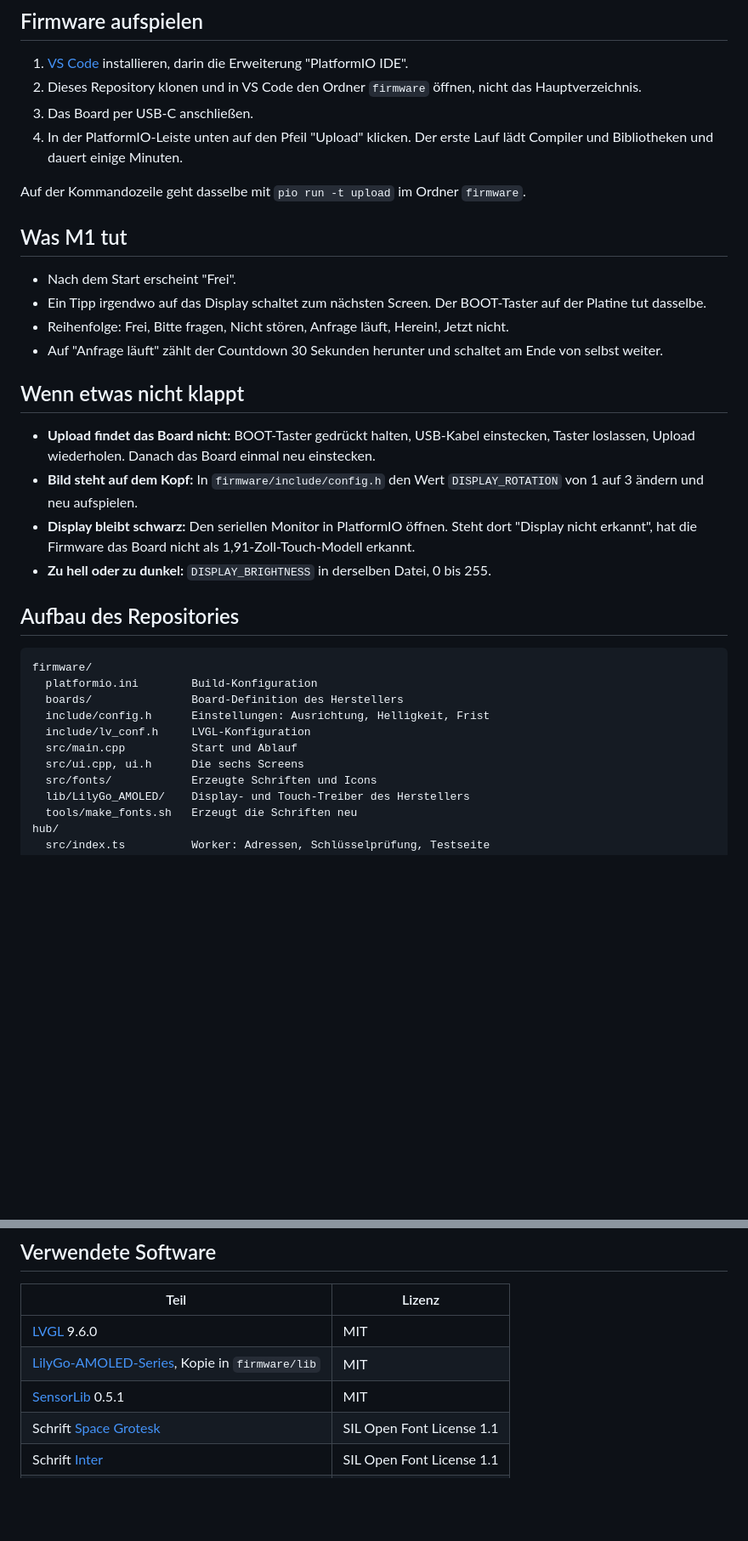
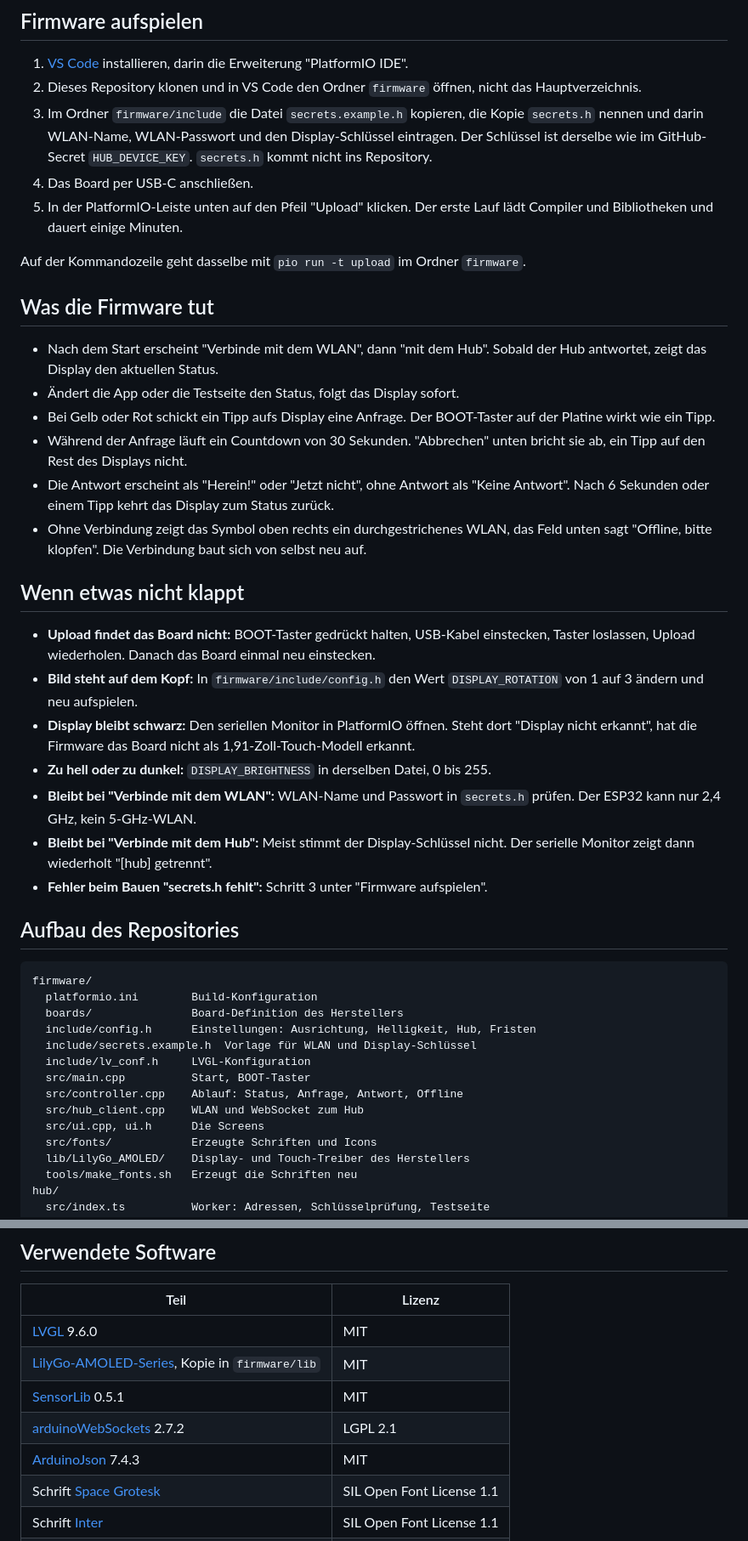
Before and after one commit to chrisotto1337/DigitalDoorLight, a Markdown page: README.md, 2 parts joined by grey strips. Shown at 85% size. Rendered like a GitHub page; blank space fills up the shorter version.

```diff
--- a/README.md
+++ b/README.md
@@ -38,20 +44,29 @@ getestet am 15.11.2026: Anzeige, Tipp und Countdown laufen.
    "PlatformIO IDE".
 2. Dieses Repository klonen und in VS Code den Ordner `firmware` öffnen, nicht das
    Hauptverzeichnis.
-3. Das Board per USB-C anschließen.
-4. In der PlatformIO-Leiste unten auf den Pfeil "Upload" klicken. Der erste Lauf
+3. Im Ordner `firmware/include` die Datei `secrets.example.h` kopieren, die Kopie
+   `secrets.h` nennen und darin WLAN-Name, WLAN-Passwort und den Display-Schlüssel
+   eintragen. Der Schlüssel ist derselbe wie im GitHub-Secret `HUB_DEVICE_KEY`.
+   `secrets.h` kommt nicht ins Repository.
+4. Das Board per USB-C anschließen.
+5. In der PlatformIO-Leiste unten auf den Pfeil "Upload" klicken. Der erste Lauf
    lädt Compiler und Bibliotheken und dauert einige Minuten.
 
 Auf der Kommandozeile geht dasselbe mit `pio run -t upload` im Ordner `firmware`.
 
-## Was M1 tut
+## Was die Firmware tut
 
-- Nach dem Start erscheint "Frei".
-- Ein Tipp irgendwo auf das Display schaltet zum nächsten Screen. Der BOOT-Taster
-  auf der Platine tut dasselbe.
-- Reihenfolge: Frei, Bitte fragen, Nicht stören, Anfrage läuft, Herein!, Jetzt nicht.
-- Auf "Anfrage läuft" zählt der Countdown 30 Sekunden herunter und schaltet am
-  Ende von selbst weiter.
+- Nach dem Start erscheint "Verbinde mit dem WLAN", dann "mit dem Hub". Sobald der
+  Hub antwortet, zeigt das Display den aktuellen Status.
+- Ändert die App oder die Testseite den Status, folgt das Display sofort.
+- Bei Gelb oder Rot schickt ein Tipp aufs Display eine Anfrage. Der BOOT-Taster auf
+  der Platine wirkt wie ein Tipp.
+- Während der Anfrage läuft ein Countdown von 30 Sekunden. "Abbrechen" unten bricht
+  sie ab, ein Tipp auf den Rest des Displays nicht.
+- Die Antwort erscheint als "Herein!" oder "Jetzt nicht", ohne Antwort als
+  "Keine Antwort". Nach 6 Sekunden oder einem Tipp kehrt das Display zum Status zurück.
+- Ohne Verbindung zeigt das Symbol oben rechts ein durchgestrichenes WLAN, das Feld
+  unten sagt "Offline, bitte klopfen". Die Verbindung baut sich von selbst neu auf.
 
 ## Wenn etwas nicht klappt
 
@@ -64,6 +79,11 @@ Auf der Kommandozeile geht dasselbe mit `pio run -t upload` im Ordner `firmware`
   "Display nicht erkannt", hat die Firmware das Board nicht als 1,91-Zoll-Touch-Modell
   erkannt.
 - **Zu hell oder zu dunkel:** `DISPLAY_BRIGHTNESS` in derselben Datei, 0 bis 255.
+- **Bleibt bei "Verbinde mit dem WLAN":** WLAN-Name und Passwort in `secrets.h`
+  prüfen. Der ESP32 kann nur 2,4 GHz, kein 5-GHz-WLAN.
+- **Bleibt bei "Verbinde mit dem Hub":** Meist stimmt der Display-Schlüssel nicht.
+  Der serielle Monitor zeigt dann wiederholt "[hub] getrennt".
+- **Fehler beim Bauen "secrets.h fehlt":** Schritt 3 unter "Firmware aufspielen".
 
 ## Aufbau des Repositories
 
@@ -71,10 +91,13 @@ Auf der Kommandozeile geht dasselbe mit `pio run -t upload` im Ordner `firmware`
 firmware/
   platformio.ini        Build-Konfiguration
   boards/               Board-Definition des Herstellers
-  include/config.h      Einstellungen: Ausrichtung, Helligkeit, Frist
+  include/config.h      Einstellungen: Ausrichtung, Helligkeit, Hub, Fristen
+  include/secrets.example.h  Vorlage für WLAN und Display-Schlüssel
   include/lv_conf.h     LVGL-Konfiguration
-  src/main.cpp          Start und Ablauf
-  src/ui.cpp, ui.h      Die sechs Screens
+  src/main.cpp          Start, BOOT-Taster
+  src/controller.cpp    Ablauf: Status, Anfrage, Antwort, Offline
+  src/hub_client.cpp    WLAN und WebSocket zum Hub
+  src/ui.cpp, ui.h      Die Screens
   src/fonts/            Erzeugte Schriften und Icons
   lib/LilyGo_AMOLED/    Display- und Touch-Treiber des Herstellers
   tools/make_fonts.sh   Erzeugt die Schriften neu
@@ -98,6 +121,8 @@ Die iPhone-App kommt mit M4 als eigener Ordner dazu.
 | [LVGL](https://github.com/lvgl/lvgl) 9.6.0 | MIT |
 | [LilyGo-AMOLED-Series](https://github.com/Xinyuan-LilyGO/LilyGo-AMOLED-Series), Kopie in `firmware/lib` | MIT |
 | [SensorLib](https://github.com/lewisxhe/SensorLib) 0.5.1 | MIT |
+| [arduinoWebSockets](https://github.com/links2004/arduinoWebSockets) 2.7.2 | LGPL 2.1 |
+| [ArduinoJson](https://github.com/bblanchon/ArduinoJson) 7.4.3 | MIT |
 | Schrift [Space Grotesk](https://github.com/floriankarsten/space-grotesk) | SIL Open Font License 1.1 |
 | Schrift [Inter](https://github.com/rsms/inter) | SIL Open Font License 1.1 |
 | [Tabler Icons](https://github.com/tabler/tabler-icons) | MIT |
```
Also changed, not shown: other parts of README.md (+7 -1 lines), docs/m3-screens.png (added), 14 other files.
